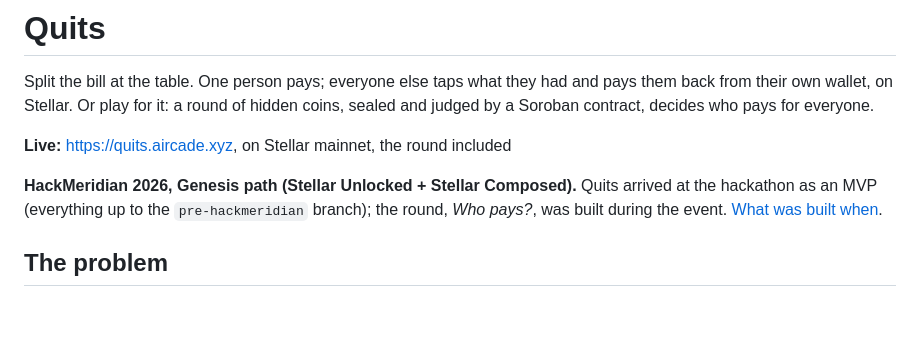
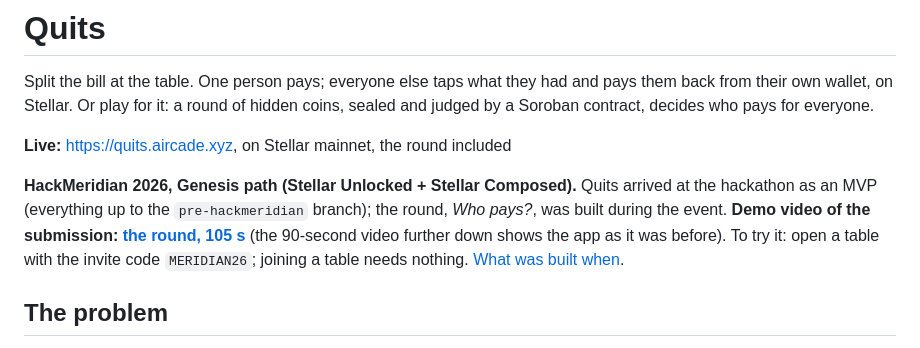
Before and after one commit to karlostoteles/QUITS, a Markdown page: README.md, the part around the change. GitHub-like rendering; blank space fills up the shorter version.

Commit message:
README: which video is the submission's, and the judges' invite code
Co-Authored-By: Claude Fable 5.1 <noreply@anthropic.com>
Claude-Session: https://claude.ai/code/session_018eQ8oRUDsNW5Gebk4bkec8

```diff
--- a/README.md
+++ b/README.md
@@ -4,7 +4,7 @@ Split the bill at the table. One person pays; everyone else taps what they had a
 
 **Live:** https://quits.aircade.xyz, on Stellar mainnet, the round included
 
-**HackMeridian 2026, Genesis path (Stellar Unlocked + Stellar Composed).** Quits arrived at the hackathon as an MVP (everything up to the `pre-hackmeridian` branch); the round, *Who pays?*, was built during the event. [What was built when](#built-when).
+**HackMeridian 2026, Genesis path (Stellar Unlocked + Stellar Composed).** Quits arrived at the hackathon as an MVP (everything up to the `pre-hackmeridian` branch); the round, *Who pays?*, was built during the event. **Demo video of the submission: [the round, 105 s](https://quits.aircade.xyz/demo-round.mp4)** (the 90-second video further down shows the app as it was before). To try it: open a table with the invite code `MERIDIAN26`; joining a table needs nothing. [What was built when](#built-when).
 
 ## The problem
 
```
